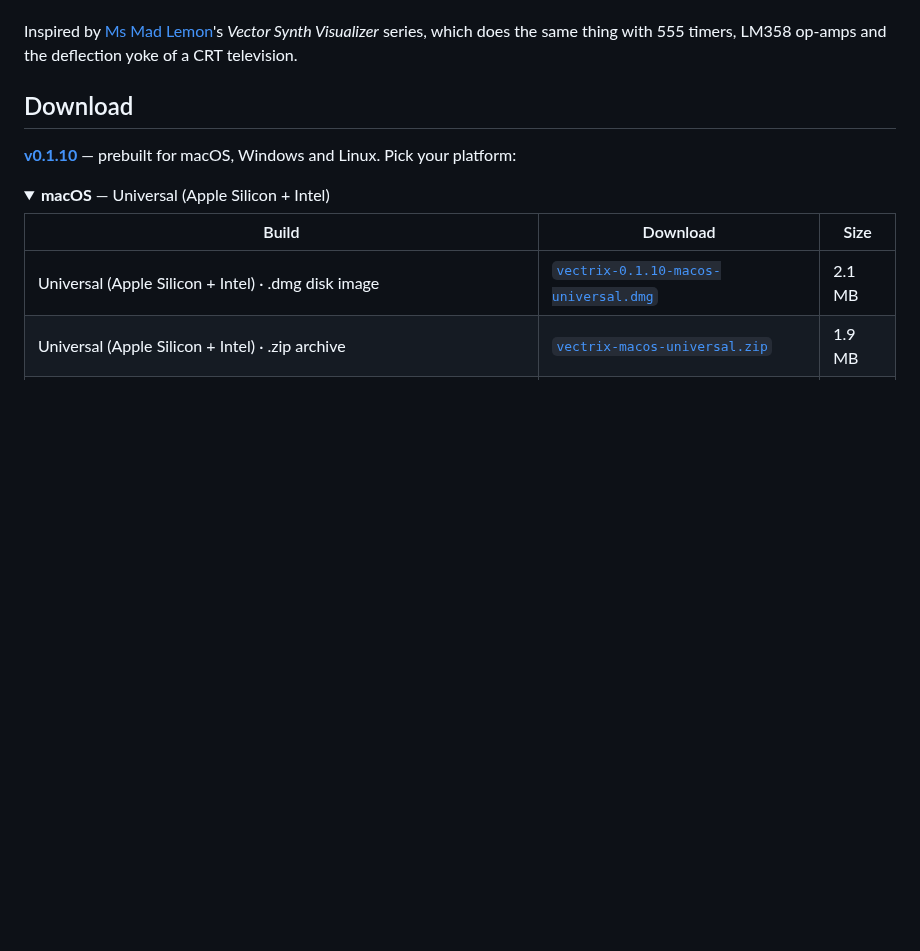
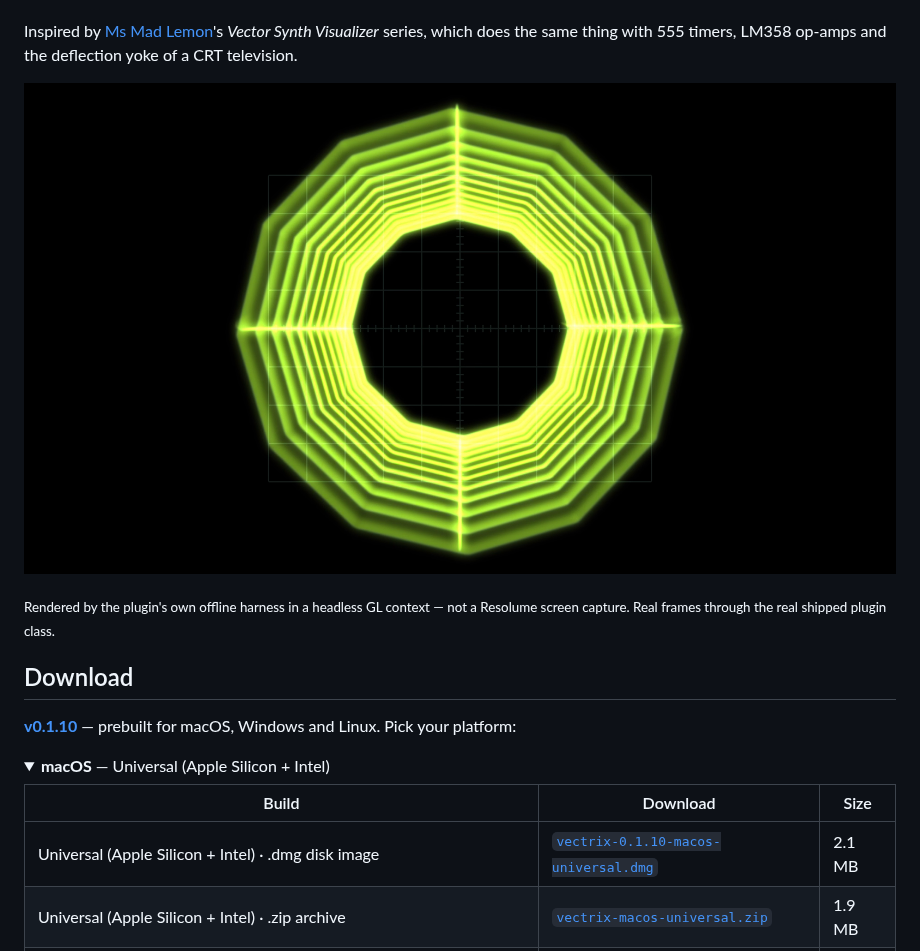
Before and after one commit to stoatworks-labs/vectrix, a Markdown page: README.md, the part around the change. Rendered like a GitHub page; folded sections open; blank space fills up the shorter version.

Commit message:
README: show the screenshot the project page already uses
Co-Authored-By: Claude Opus 5 <noreply@anthropic.com>

```diff
--- a/README.md
+++ b/README.md
@@ -21,6 +21,10 @@ watching a picture of an oscilloscope. You are watching where the beam went.
 Inspired by [Ms Mad Lemon](https://www.youtube.com/@MsMadLemon)'s *Vector Synth
 Visualizer* series, which does the same thing with 555 timers, LM358 op-amps and
 the deflection yoke of a CRT television.
+
+![Vectrix's ring of nested outlines in phosphor green on black, rendered by the offline harness](docs/hero.png)
+
+<sub>Rendered by the plugin's own offline harness in a headless GL context — not a Resolume screen capture. Real frames through the real shipped plugin class.</sub>
 
 <!-- downloads:start -->
 
```
